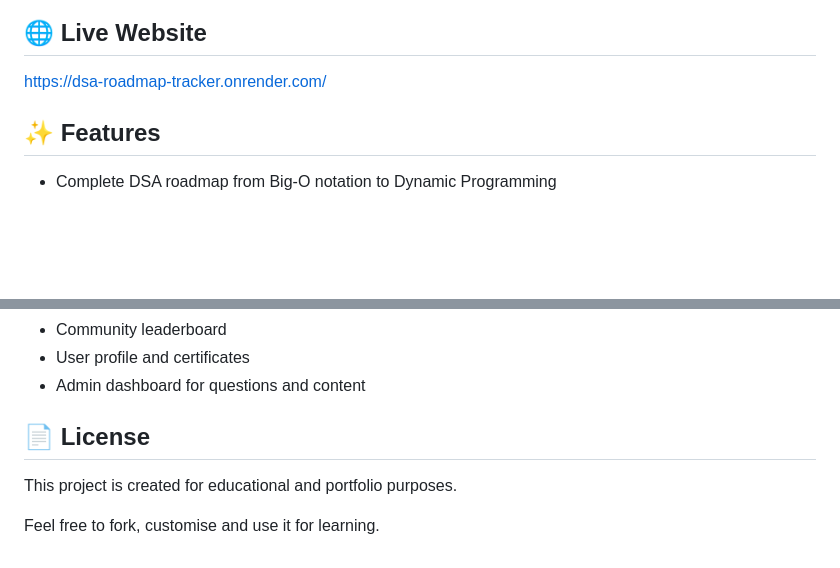
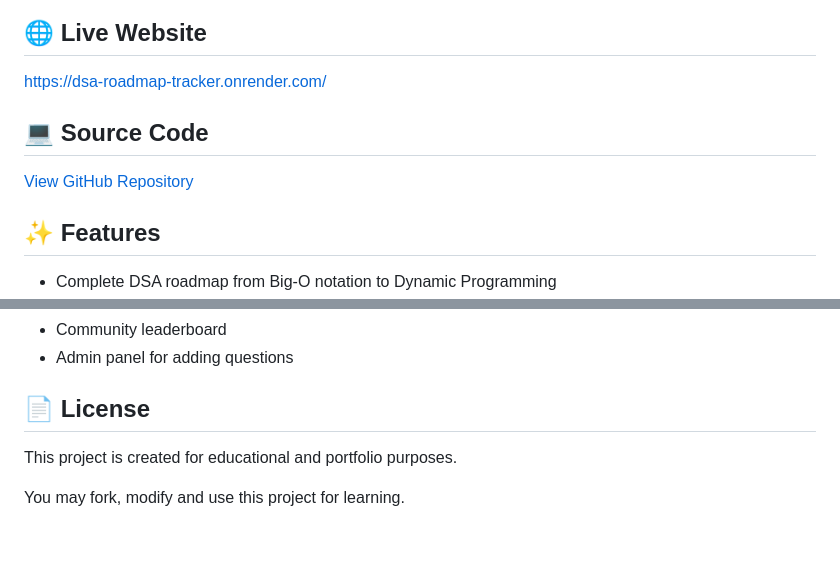
Before and after one commit to yawar2756/dsa-roadmap-tracker, a Markdown page: README.md, 2 parts joined by grey strips. Rendered like a GitHub page; blank space fills up the shorter version.

```diff
--- a/README.md
+++ b/README.md
@@ -7,6 +7,10 @@ Learn DSA from beginner to advanced level with a structured roadmap, progress tr
 ## 🌐 Live Website
 
 [https://dsa-roadmap-tracker.onrender.com/](https://dsa-roadmap-tracker.onrender.com/)
+
+## 💻 Source Code
+
+[View GitHub Repository](https://github.com/yawar2756/dsa-roadmap-tracker)
 
 ## ✨ Features
 
@@ -175,9 +237,8 @@ sitemap.xml
 - Community leaderboard
-- User profile and certificates
-- Admin dashboard for questions and content
+- Admin panel for adding questions
 
 ## 📄 License
 
 This project is created for educational and portfolio purposes.
 
-Feel free to fork, customise and use it for learning.
+You may fork, modify and use this project for learning.
```
Also changed, not shown: other parts of README.md (+97 -39 lines).
